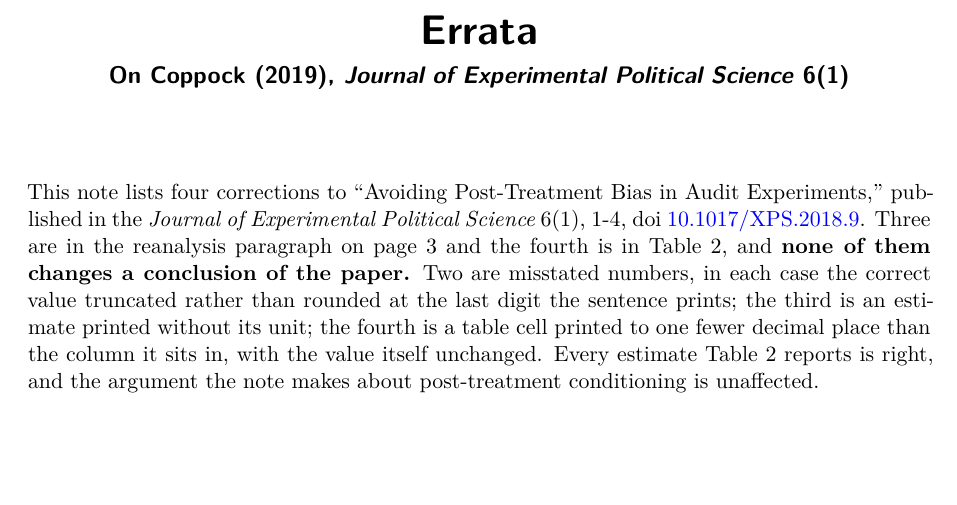
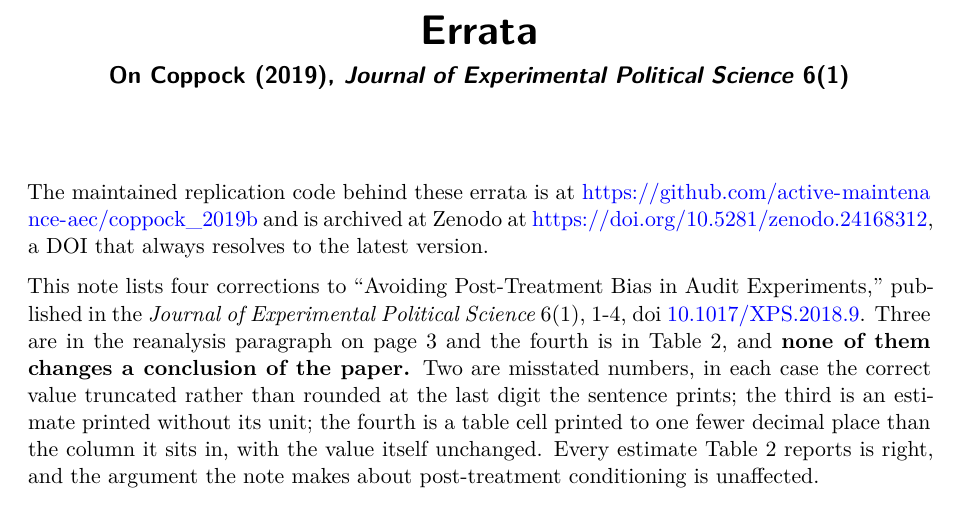
Before and after one commit to active-maintenance-aec/coppock_2019b, a Quarto document (errata.qmd): part of page 1 of 2, cut so that both start at the same text, the shorter picture padded with empty space. Rendered offline with R 4.5, knitr and Pandoc in place of Quarto, then LaTeX, with nearby package versions.

Commit message:
Errata name the repository and its Zenodo DOI; Zenodo metadata links the repository
Co-Authored-By: Claude Opus 5.5 <noreply@anthropic.com>

````diff
--- a/errata.qmd
+++ b/errata.qmd
@@ -7,6 +7,8 @@
     geometry: margin=1.25in
     fontsize: 11pt
 ---
+
+The maintained replication code behind these errata is at <https://github.com/active-maintenance-aec/coppock_2019b> and is archived at Zenodo at <https://doi.org/10.5281/zenodo.24168312>, a DOI that always resolves to the latest version.
 
 ```{r setup, include=FALSE}
 knitr::opts_chunk$set(echo = FALSE, warning = FALSE, message = FALSE)
````
Also changed, not shown: .zenodo.json, coppock_2019b_errata.pdf.
